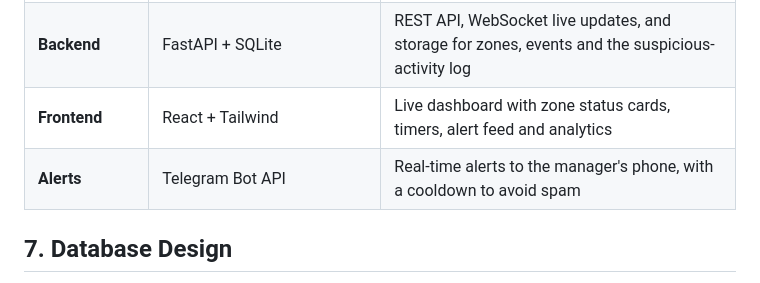
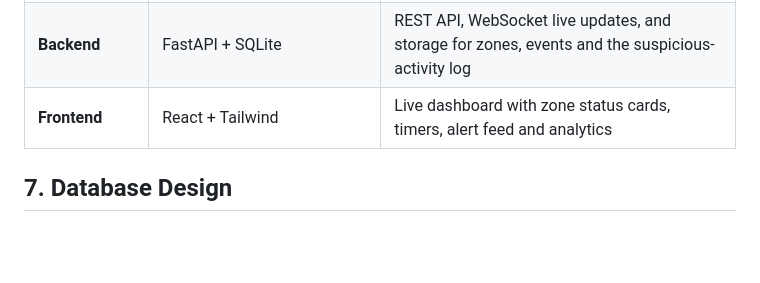
Before and after one commit to AmanRajSharma001/Lenz, a Markdown page: README.md, the part around the change. Drawn GitHub-style; blank space fills up the shorter version.

```diff
--- a/README.md
+++ b/README.md
@@ -204,7 +204,7 @@ The system uses computer vision to analyze supported video events and assist sec
 | **Reasoning layer** | Gemma 4 (local, via Hugging Face Transformers or llama.cpp) | Second-stage check on flagged events only, e.g. "in vain or just reading?", "suspicious or waiting?" |
 | **Backend** | FastAPI + SQLite | REST API, WebSocket live updates, and storage for zones, events and the suspicious-activity log |
 | **Frontend** | React + Tailwind | Live dashboard with zone status cards, timers, alert feed and analytics |
-| **Alerts** | Telegram Bot API | Real-time alerts to the manager's phone, with a cooldown to avoid spam |
+
 
 ## 7. Database Design
 
```
